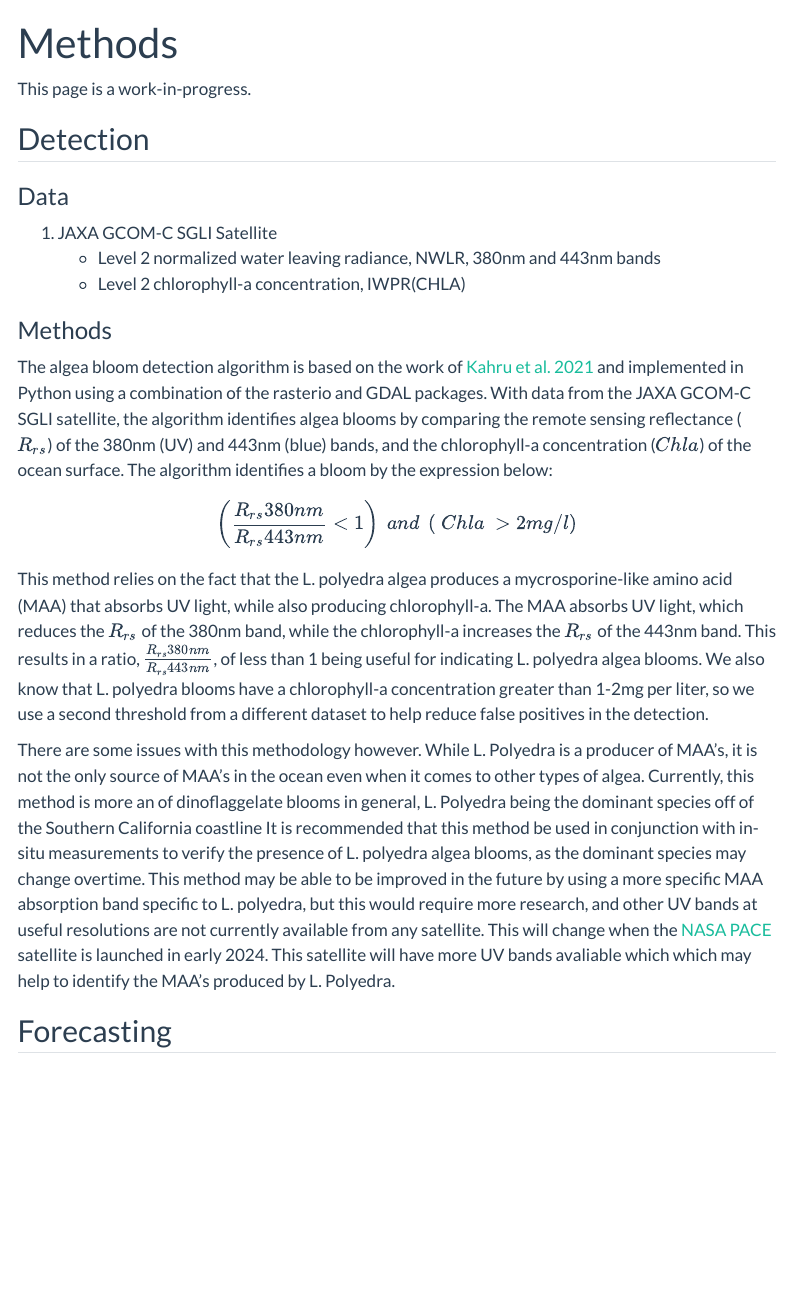
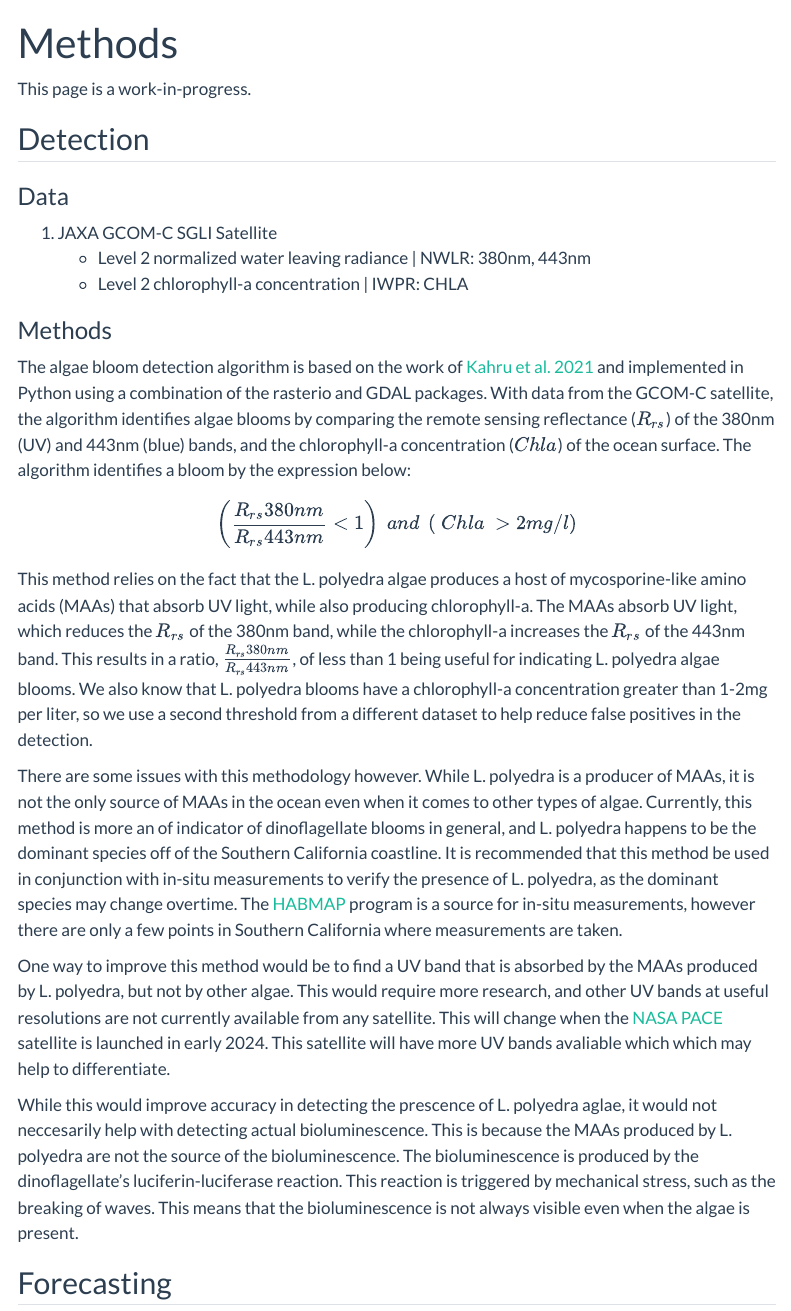
Before and after one commit to aarongaines/ghp_bab, a Quarto document (methods.qmd): the page in a window 1100 px wide, from its top. Rendered offline with R 4.5, knitr and Pandoc in place of Quarto, with nearby package versions; menus at the side of the page are left out.

Commit message:
update methods

```diff
--- a/methods.qmd
+++ b/methods.qmd
@@ -8,17 +8,22 @@ This page is a work-in-progress.
 
 ### Data
 1. JAXA GCOM-C SGLI Satellite
-    - Level 2 normalized water leaving radiance, NWLR, 380nm and 443nm bands
-    - Level 2 chlorophyll-a concentration, IWPR(CHLA)
+    - Level 2 normalized water leaving radiance | NWLR: 380nm, 443nm
+    - Level 2 chlorophyll-a concentration | IWPR: CHLA
 
 ### Methods
 
-The algea bloom detection algorithm is based on the work of [Kahru et al. 2021](https://doi.org/10.1525/elementa.2020.00157) and implemented in Python using a combination of the rasterio and GDAL packages. With data from the JAXA GCOM-C SGLI satellite, the algorithm identifies algea blooms by comparing the remote sensing reflectance ($R_{rs}$) of the 380nm (UV) and 443nm (blue) bands, and the chlorophyll-a concentration ($Chla$) of the ocean surface. The algorithm identifies a bloom by the expression below:
+The algae bloom detection algorithm is based on the work of [Kahru et al. 2021](https://doi.org/10.1525/elementa.2020.00157) and implemented in Python using a combination of the rasterio and GDAL packages. With data from the GCOM-C satellite, the algorithm identifies algae blooms by comparing the remote sensing reflectance ($R_{rs}$) of the 380nm (UV) and 443nm (blue) bands, and the chlorophyll-a concentration ($Chla$) of the ocean surface. The algorithm identifies a bloom by the expression below:
 $$\left( \frac{R_{rs}380nm}{R_{rs}443nm} \lt 1 \right){~and~} \left( {~Chla~} \gt 2mg/l \right)$$
 
-This method relies on the fact that the L. polyedra algea produces a mycrosporine-like amino acid (MAA) that absorbs UV light, while also producing chlorophyll-a. The MAA absorbs UV light, which reduces the $R_{rs}$ of the 380nm band, while the chlorophyll-a increases the $R_{rs}$ of the 443nm band. This results in a ratio, $\frac{R_{rs}380nm}{R_{rs}443nm}$, of less than 1 being useful for indicating L. polyedra algea blooms. We also know that L. polyedra blooms have a chlorophyll-a concentration greater than 1-2mg per liter, so we use a second threshold from a different dataset to help reduce false positives in the detection.
+This method relies on the fact that the L. polyedra algae produces a host of mycosporine-like amino acids (MAAs) that absorb UV light, while also producing chlorophyll-a. The MAAs absorb UV light, which reduces the $R_{rs}$ of the 380nm band, while the chlorophyll-a increases the $R_{rs}$ of the 443nm band. This results in a ratio, $\frac{R_{rs}380nm}{R_{rs}443nm}$, of less than 1 being useful for indicating L. polyedra algae blooms. We also know that L. polyedra blooms have a chlorophyll-a concentration greater than 1-2mg per liter, so we use a second threshold from a different dataset to help reduce false positives in the detection.
 
-There are some issues with this methodology however. While L. Polyedra is a producer of MAA's, it is not the only source of MAA's in the ocean even when it comes to other types of algea. Currently, this method is more an of dinoflaggelate blooms in general, L. Polyedra being the dominant species off of the Southern California coastline It is recommended that this method be used in conjunction with in-situ measurements to verify the presence of L. polyedra algea blooms, as the dominant species may change overtime. This method may be able to be improved in the future by using a more specific MAA absorption band specific to L. polyedra, but this would require more research, and other UV bands at useful resolutions are not currently available from any satellite. This will change when the [NASA PACE](https://pace.gsfc.nasa.gov/) satellite is launched in early 2024. This satellite will have more UV bands avaliable which which may help to identify the MAA's produced by L. Polyedra.
+There are some issues with this methodology however. While L. polyedra is a producer of MAAs, it is not the only source of MAAs in the ocean even when it comes to other types of algae. Currently, this method is more an of indicator of dinoflagellate blooms in general, and L. polyedra happens to be the dominant species off of the Southern California coastline. It is recommended that this method be used in conjunction with in-situ measurements to verify the presence of L. polyedra, as the dominant species may change overtime. The [HABMAP](https://calhabmap.org/) program is a source for in-situ measurements, however there are only a few points in Southern California where measurements are taken.
+
+One way to improve this method would be to find a UV band that is absorbed by the MAAs produced by L. polyedra, but not by other algae. This would require more research, and other UV bands at useful resolutions are not currently available from any satellite. This will change when the [NASA PACE](https://pace.gsfc.nasa.gov/) satellite is launched in early 2024. This satellite will have more UV bands avaliable which which may help to differentiate.
+
+While this would improve accuracy in detecting the prescence of L. polyedra aglae, it would not neccesarily help with detecting actual bioluminescence. This is because the MAAs produced by L. polyedra are not the source of the bioluminescence. The bioluminescence is produced by the dinoflagellate's luciferin-luciferase reaction. This reaction is triggered by mechanical stress, such as the breaking of waves. This means that the bioluminescence is not always visible even when the algae is present.
+
 
 ## Forecasting
 
```
Also changed, not shown: map.qmd (+3 -2 lines), 1 other file.
